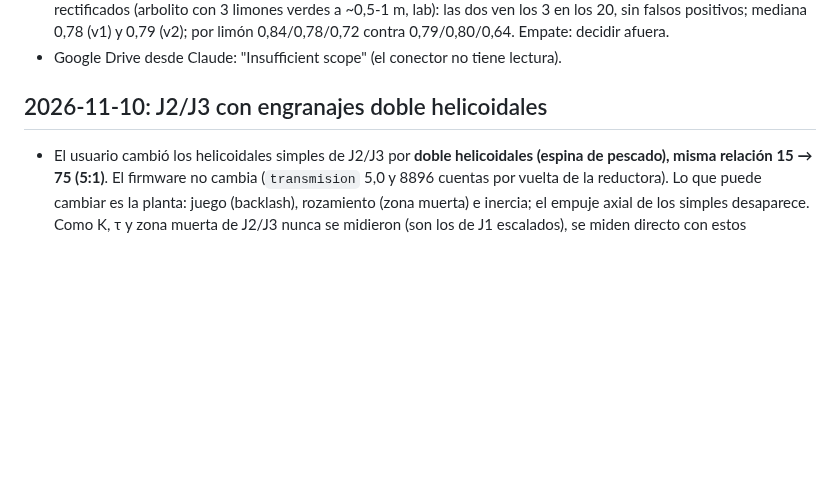
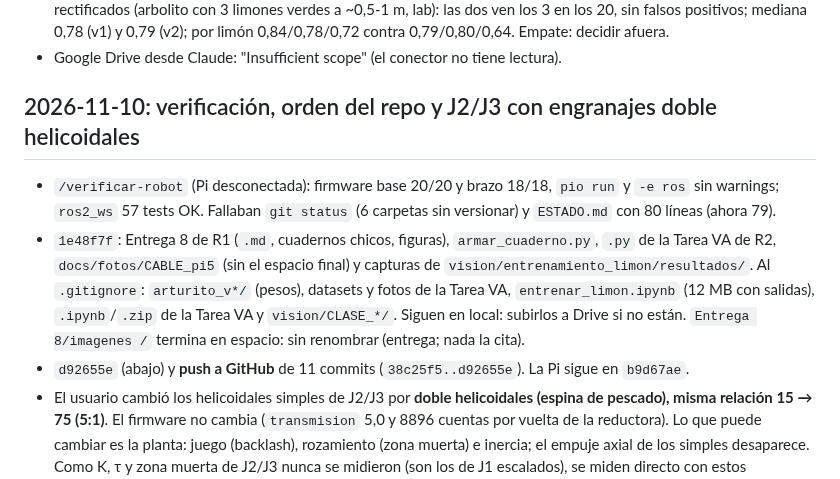
Before and after one commit to HecVelaz/recolector_de_frutas, a Markdown page: docs/BITACORA.md, the part around the change. Rendered like a GitHub page; blank space fills up the shorter version.

Commit message:
Cierre 10/11: verificación, repo ordenado y push; J2/J3 doble helicoidales; fecha límite vencida a confirmar
Co-Authored-By: Claude Opus 5.5 <noreply@anthropic.com>

```diff
--- a/docs/BITACORA.md
+++ b/docs/BITACORA.md
@@ -638,7 +638,15 @@ ros2 run teleop_twist_keyboard teleop_twist_keyboard          # frenar con el ej
   mediana 0,78 (v1) y 0,79 (v2); por limón 0,84/0,78/0,72 contra 0,79/0,80/0,64. Empate: decidir afuera.
 - Google Drive desde Claude: "Insufficient scope" (el conector no tiene lectura).
 
-## 2026-11-10: J2/J3 con engranajes doble helicoidales
+## 2026-11-10: verificación, orden del repo y J2/J3 con engranajes doble helicoidales
+- `/verificar-robot` (Pi desconectada): firmware base 20/20 y brazo 18/18, `pio run` y `-e ros` sin warnings; `ros2_ws`
+  57 tests OK. Fallaban `git status` (6 carpetas sin versionar) y `ESTADO.md` con 80 líneas (ahora 79).
+- `1e48f7f`: Entrega 8 de R1 (`.md`, cuadernos chicos, figuras), `armar_cuaderno.py`, `.py` de la Tarea VA de R2,
+  `docs/fotos/CABLE_pi5` (sin el espacio final) y capturas de `vision/entrenamiento_limon/resultados/`. Al
+  `.gitignore`: `arturito_v*/` (pesos), datasets y fotos de la Tarea VA, `entrenar_limon.ipynb` (12 MB con salidas),
+  `.ipynb`/`.zip` de la Tarea VA y `vision/CLASE_*/`. Siguen en local: subirlos a Drive si no están.
+  `Entrega 8/imagenes /` termina en espacio: sin renombrar (entrega; nada la cita).
+- `d92655e` (abajo) y **push a GitHub** de 11 commits (`38c25f5..d92655e`). La Pi sigue en `b9d67ae`.
 - El usuario cambió los helicoidales simples de J2/J3 por **doble helicoidales (espina de pescado), misma relación
   15 → 75 (5:1)**. El firmware no cambia (`transmision` 5,0 y 8896 cuentas por vuelta de la reductora). Lo que puede
   cambiar es la planta: juego (backlash), rozamiento (zona muerta) e inercia; el empuje axial de los simples desaparece.
```
Also changed, not shown: docs/ESTADO.md (+3 -3 lines), docs/PENDIENTES.md (+6 -1 lines).
